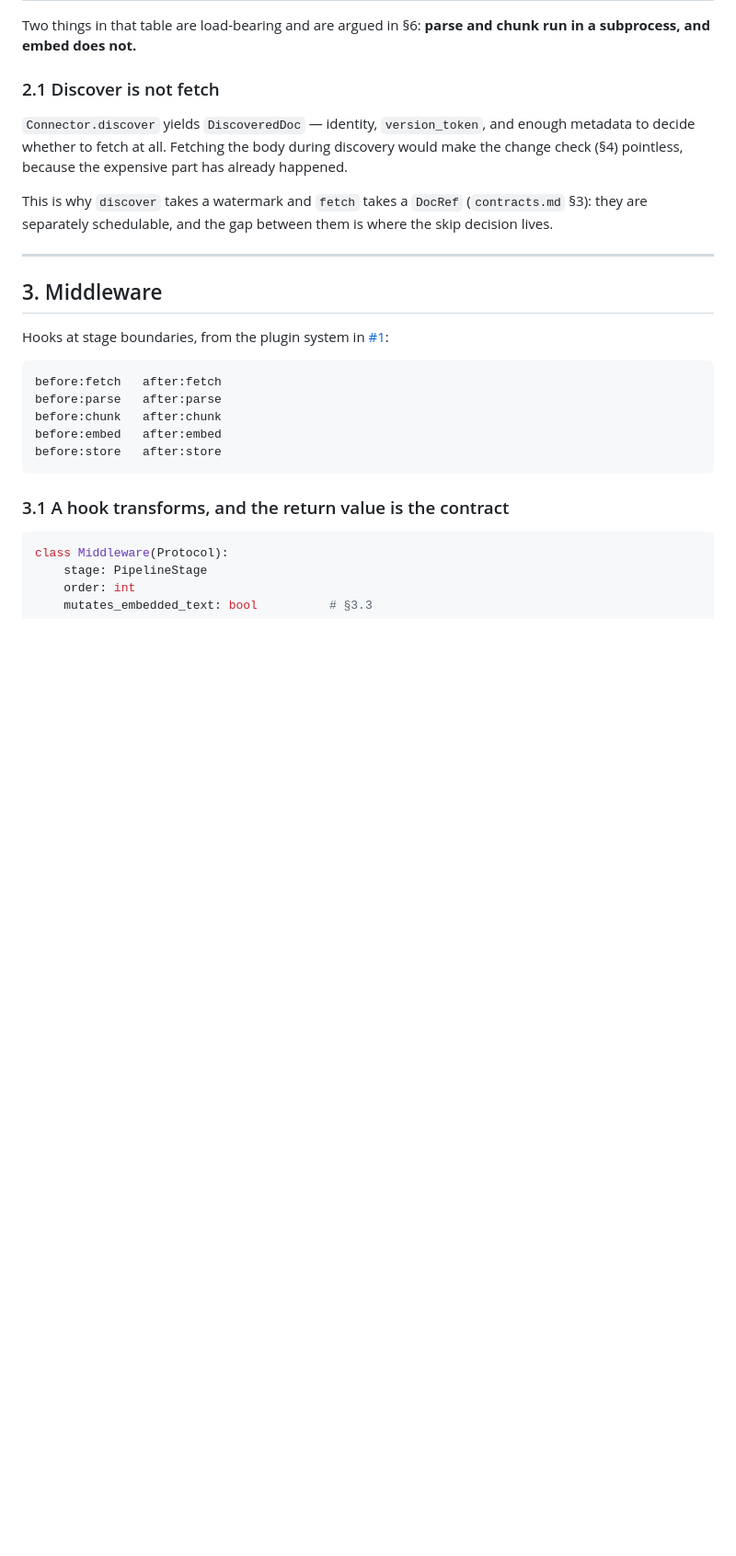
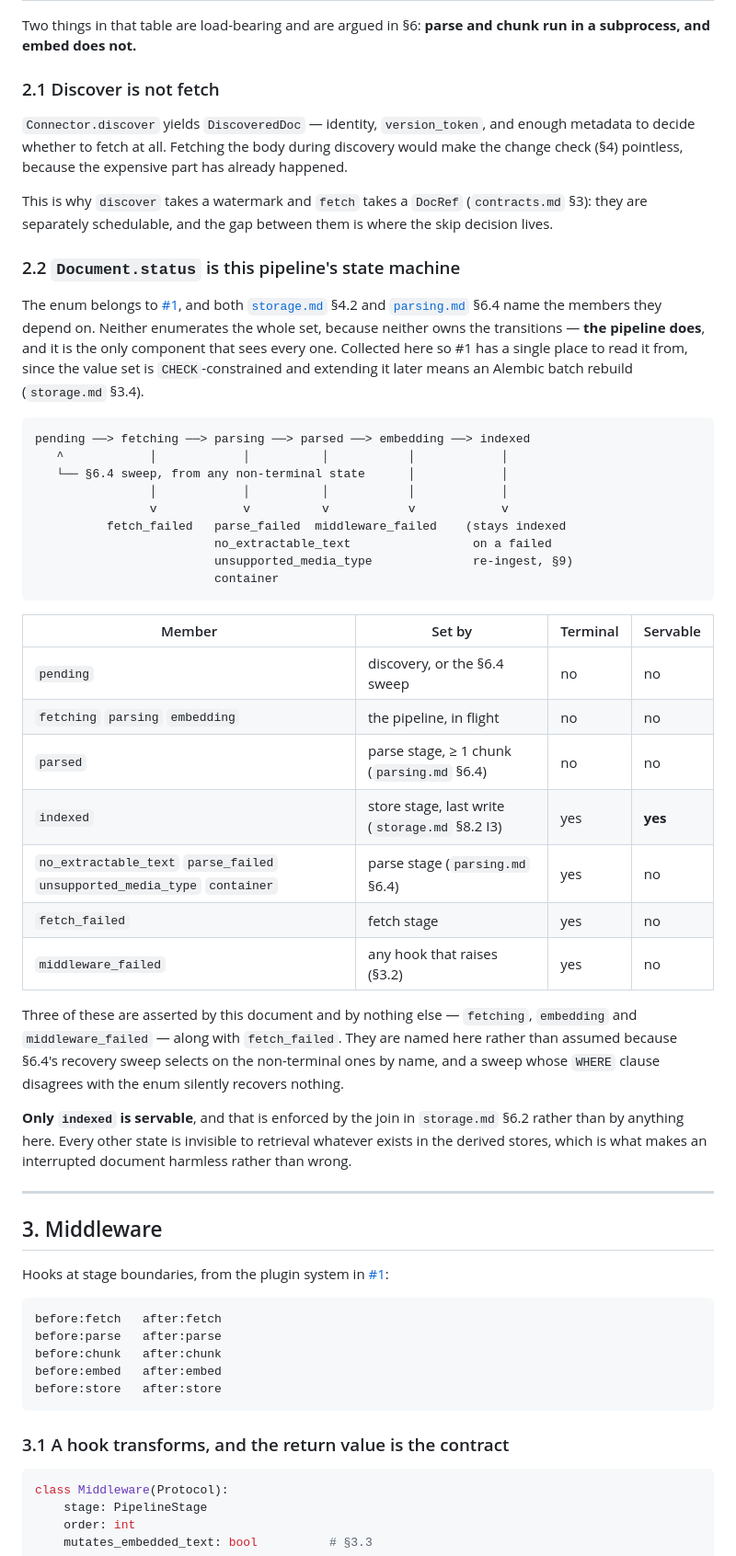
Before and after one commit to mgd43b/manicule, a Markdown page: docs/ingest.md, the part around one of its changes. Shown at 92% size. Drawn GitHub-style; blank space fills up the shorter version.

````diff
--- a/docs/ingest.md
+++ b/docs/ingest.md
@@ -63,6 +63,46 @@ decide whether to fetch at all. Fetching the body during discovery would make th
 This is why `discover` takes a watermark and `fetch` takes a `DocRef`
 (`contracts.md` §3): they are separately schedulable, and the gap between them is where the
 skip decision lives.
+
+### 2.2 `Document.status` is this pipeline's state machine
+
+The enum belongs to [#1](https://github.com/mgd43b/manicule/issues/1), and both
+[`storage.md`](storage.md) §4.2 and [`parsing.md`](parsing.md) §6.4 name the members they
+depend on. Neither enumerates the whole set, because neither owns the transitions — **the
+pipeline does**, and it is the only component that sees every one. Collected here so #1 has a
+single place to read it from, since the value set is `CHECK`-constrained and extending it later
+means an Alembic batch rebuild (`storage.md` §3.4).
+
+```
+pending ──> fetching ──> parsing ──> parsed ──> embedding ──> indexed
+   ^            │            │          │           │            │
+   └── §6.4 sweep, from any non-terminal state      │            │
+                │            │          │           │            │
+                v            v          v           v            v
+          fetch_failed   parse_failed  middleware_failed    (stays indexed
+                         no_extractable_text                 on a failed
+                         unsupported_media_type              re-ingest, §9)
+                         container
+```
+
+| Member | Set by | Terminal | Servable |
+|---|---|---|---|
+| `pending` | discovery, or the §6.4 sweep | no | no |
+| `fetching` `parsing` `embedding` | the pipeline, in flight | no | no |
+| `parsed` | parse stage, ≥ 1 chunk (`parsing.md` §6.4) | no | no |
+| `indexed` | store stage, last write (`storage.md` §8.2 I3) | yes | **yes** |
+| `no_extractable_text` `parse_failed` `unsupported_media_type` `container` | parse stage (`parsing.md` §6.4) | yes | no |
+| `fetch_failed` | fetch stage | yes | no |
+| `middleware_failed` | any hook that raises (§3.2) | yes | no |
+
+Three of these are asserted by this document and by nothing else — `fetching`, `embedding` and
+`middleware_failed` — along with `fetch_failed`. They are named here rather than assumed
+because §6.4's recovery sweep selects on the non-terminal ones by name, and a sweep whose
+`WHERE` clause disagrees with the enum silently recovers nothing.
+
+**Only `indexed` is servable**, and that is enforced by the join in `storage.md` §6.2 rather
+than by anything here. Every other state is invisible to retrieval whatever exists in the
+derived stores, which is what makes an interrupted document harmless rather than wrong.
 
 ---
 
````
Also changed, not shown: other parts of docs/ingest.md (+29 -8 lines), docs/storage.md (+6 -1 lines).
